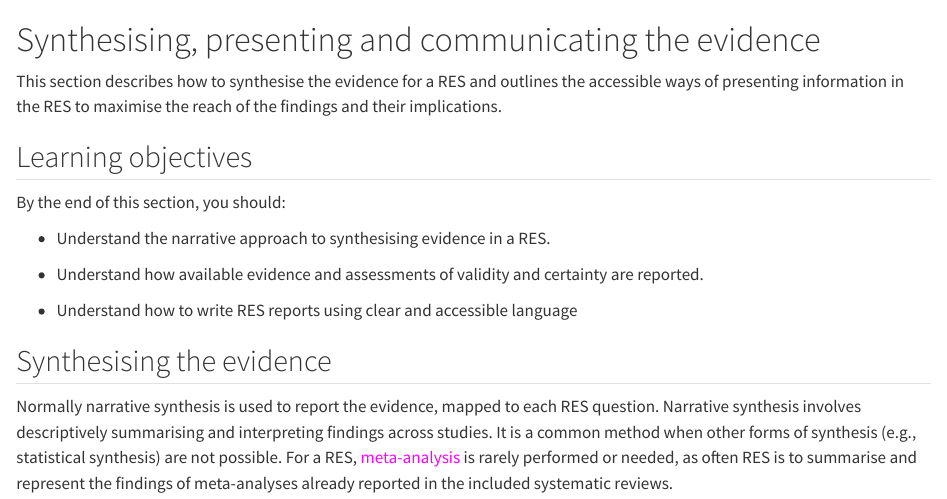
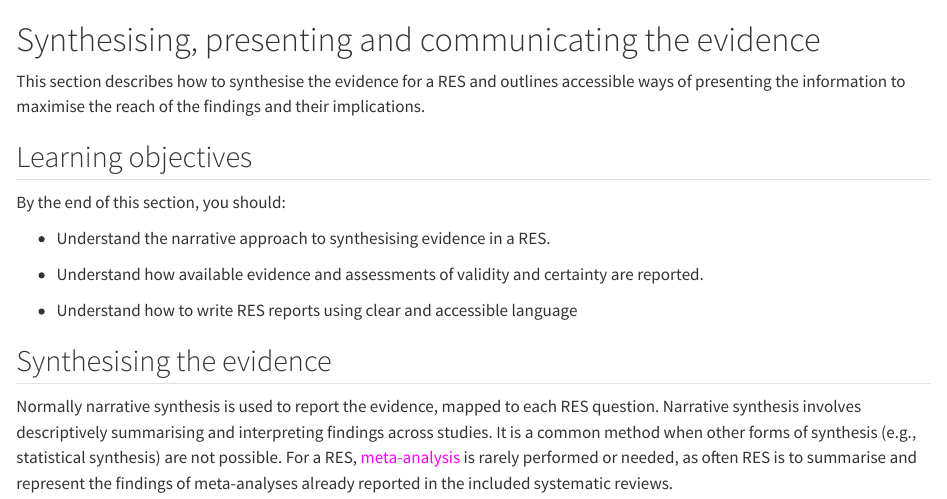
Before and after one commit to drchunhushi/res_manual, a Quarto document (synthesis.qmd): the page in a window 1100 px wide, from its top. Rendered offline with R 4.5, knitr and Pandoc in place of Quarto, with nearby package versions; drawn as R Markdown's standard HTML page in place of the format the file asks for.

Commit message:
synthesis.qmd

```diff
--- a/synthesis.qmd
+++ b/synthesis.qmd
@@ -6,7 +6,7 @@ resources:
 
 # Synthesising, presenting and communicating the evidence
 
-This section describes how to synthesise the evidence for a RES and outlines the accessible ways of presenting information in the RES to maximise the reach of the findings and their implications.
+This section describes how to synthesise the evidence for a RES and outlines accessible ways of presenting the information to maximise the reach of the findings and their implications.
 
 ## Learning objectives
 
```
